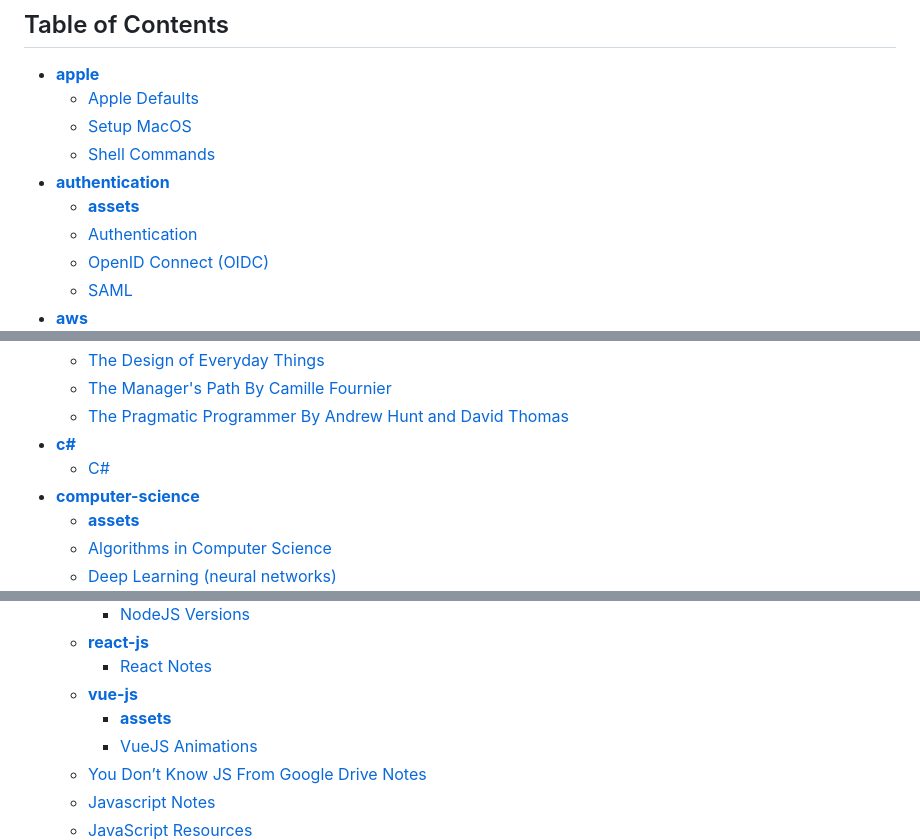
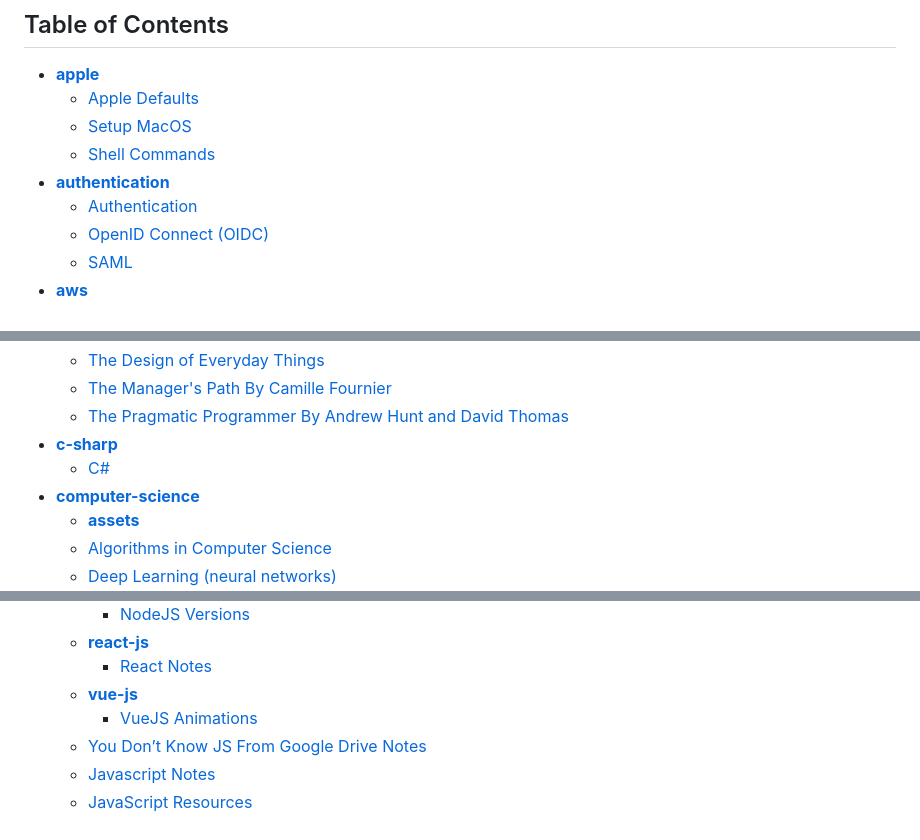
Before and after one commit to ianbunn/tech-wiki, a Markdown page: README.md, 3 parts joined by grey strips. Rendered like a GitHub page.

```diff
--- a/README.md
+++ b/README.md
@@ -15,7 +15,6 @@ Peace,
     - [Setup MacOS](apple/setup-mac-os.md)
     - [Shell Commands](apple/shell-commands.md)
 - [**authentication**](authentication)
-    - [**assets**](authentication/assets)
     - [Authentication](authentication/authentication.md)
     - [OpenID Connect (OIDC)](authentication/openid.md)
     - [SAML](authentication/saml.md)
@@ -38,8 +37,8 @@ Peace,
     - [The Design of Everyday Things](books/the-design-of-everyday-things-by-don-norman.md)
     - [The Manager's Path By Camille Fournier](books/the-managers-path-by-camille-fournier.md)
     - [The Pragmatic Programmer By Andrew Hunt and David Thomas](books/the-pragmatic-programmer-by-andrew-hunt-and-david-thomas.md)
-- [**c#**](c#)
-    - [C#](c#/c#.md)
+- [**c-sharp**](c-sharp)
+    - [C#](c-sharp/c-sharp.md)
 - [**computer-science**](computer-science)
     - [**assets**](computer-science/assets)
     - [Algorithms in Computer Science](computer-science/algorithms.md)
@@ -91,7 +90,6 @@ Peace,
     - [**react-js**](javascript/react-js)
         - [React Notes](javascript/react-js/react-notes.md)
     - [**vue-js**](javascript/vue-js)
-        - [**assets**](javascript/vue-js/assets)
         - [VueJS Animations](javascript/vue-js/vue-animations.md)
     - [You Don’t Know JS From Google Drive Notes](javascript/javascript-notes-from-google.md)
     - [Javascript Notes](javascript/javascript-notes.md)
```
Also changed, not shown: other parts of README.md (+2 -10 lines), old-projects/MERN-Heroku-Mongolabs-guide/mern-heroku-mlabs-guide.md (renamed from old-projects/MERN-Heroku-Mongolabs-guide/_mern-heroku-mlabs-guide.md, +1 -0 lines), c-sharp/c-sharp.md (renamed from c#/c#.md).
